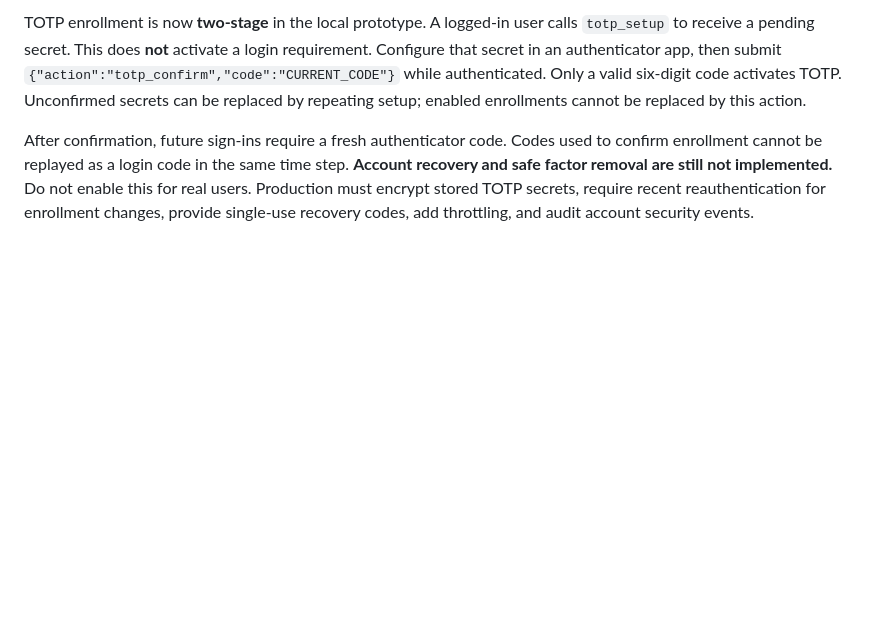
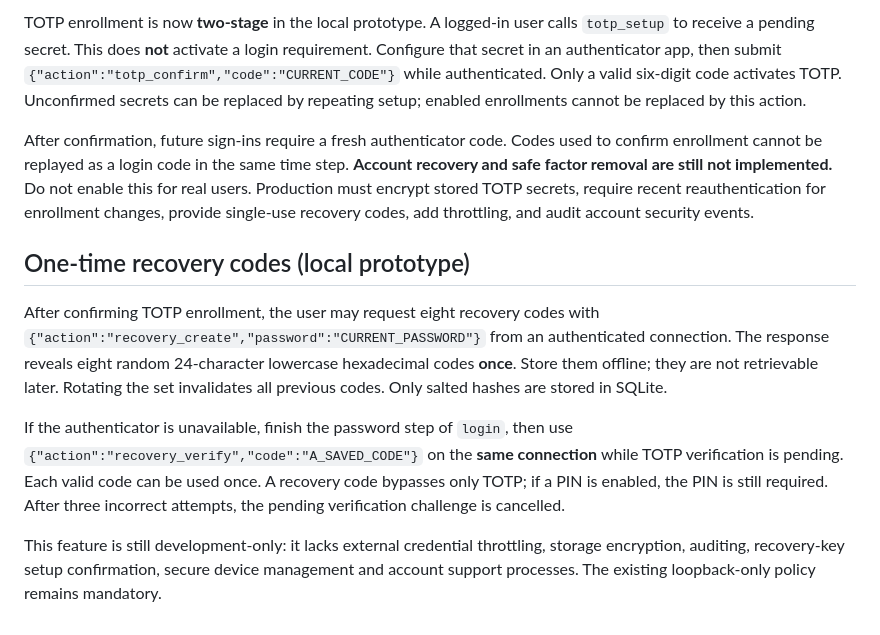
Before and after one commit to Cardsmageanime/RetroVerse, a Markdown page: online/server/ACCOUNTS.md, the part around the change. GitHub-like rendering; blank space fills up the shorter version.

Commit message:
docs: explain single-use recovery code issuance and redemption constraints

```diff
--- a/online/server/ACCOUNTS.md
+++ b/online/server/ACCOUNTS.md
@@ -65,3 +65,11 @@ Secrets are stored in local SQLite without at-rest encryption. This is **not dep
 TOTP enrollment is now **two-stage** in the local prototype. A logged-in user calls `totp_setup` to receive a pending secret. This does **not** activate a login requirement. Configure that secret in an authenticator app, then submit `{"action":"totp_confirm","code":"CURRENT_CODE"}` while authenticated. Only a valid six-digit code activates TOTP. Unconfirmed secrets can be replaced by repeating setup; enabled enrollments cannot be replaced by this action.
 
 After confirmation, future sign-ins require a fresh authenticator code. Codes used to confirm enrollment cannot be replayed as a login code in the same time step. **Account recovery and safe factor removal are still not implemented.** Do not enable this for real users. Production must encrypt stored TOTP secrets, require recent reauthentication for enrollment changes, provide single-use recovery codes, add throttling, and audit account security events.
+
+## One-time recovery codes (local prototype)
+
+After confirming TOTP enrollment, the user may request eight recovery codes with `{"action":"recovery_create","password":"CURRENT_PASSWORD"}` from an authenticated connection. The response reveals eight random 24-character lowercase hexadecimal codes **once**. Store them offline; they are not retrievable later. Rotating the set invalidates all previous codes. Only salted hashes are stored in SQLite.
+
+If the authenticator is unavailable, finish the password step of `login`, then use `{"action":"recovery_verify","code":"A_SAVED_CODE"}` on the **same connection** while TOTP verification is pending. Each valid code can be used once. A recovery code bypasses only TOTP; if a PIN is enabled, the PIN is still required. After three incorrect attempts, the pending verification challenge is cancelled.
+
+This feature is still development-only: it lacks external credential throttling, storage encryption, auditing, recovery-key setup confirmation, secure device management and account support processes. The existing loopback-only policy remains mandatory.
```
